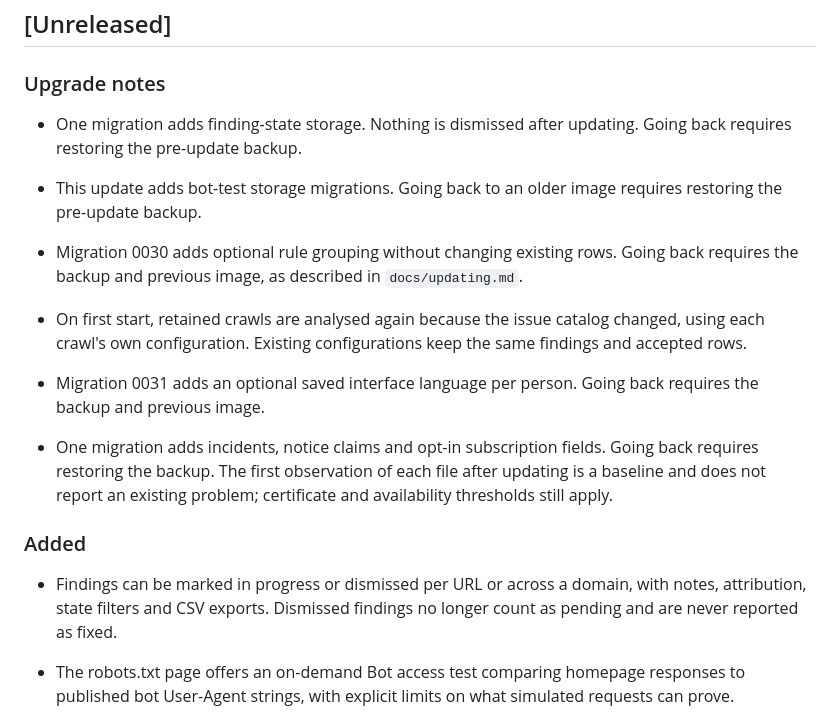
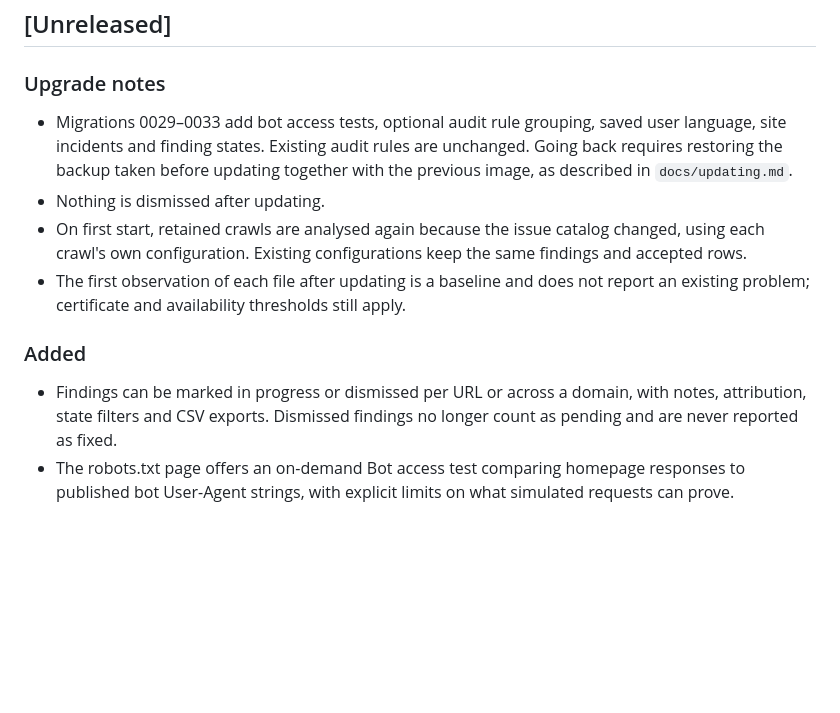
Before and after one commit to vhxa/seotools, a Markdown page: CHANGELOG.md, the part around the change. GitHub-like rendering; blank space fills up the shorter version.

```diff
--- a/CHANGELOG.md
+++ b/CHANGELOG.md
@@ -22,23 +22,19 @@ which moves the entries of `[Unreleased]` into the new version.
 
 ### Upgrade notes
 
-- One migration adds finding-state storage. Nothing is dismissed after updating. Going back requires restoring the pre-update backup.
-
-- This update adds bot-test storage migrations. Going back to an older image requires restoring the pre-update backup.
-- Migration 0030 adds optional rule grouping without changing existing rows. Going back requires
-  the backup and previous image, as described in `docs/updating.md`.
+- Migrations 0029–0033 add bot access tests, optional audit rule grouping, saved user language,
+  site incidents and finding states. Existing audit rules are unchanged. Going back requires
+  restoring the backup taken before updating together with the previous image, as described in
+  `docs/updating.md`.
+- Nothing is dismissed after updating.
 - On first start, retained crawls are analysed again because the issue catalog changed, using each
   crawl's own configuration. Existing configurations keep the same findings and accepted rows.
-- Migration 0031 adds an optional saved interface language per person. Going back requires the
-  backup and previous image.
-- One migration adds incidents, notice claims and opt-in subscription fields. Going back requires
-  restoring the backup. The first observation of each file after updating is a baseline and does not
-  report an existing problem; certificate and availability thresholds still apply.
+- The first observation of each file after updating is a baseline and does not report an existing
+  problem; certificate and availability thresholds still apply.
 
 ### Added
 
 - Findings can be marked in progress or dismissed per URL or across a domain, with notes, attribution, state filters and CSV exports. Dismissed findings no longer count as pending and are never reported as fixed.
-
 - The robots.txt page offers an on-demand Bot access test comparing homepage responses to published bot User-Agent strings, with explicit limits on what simulated requests can prove.
 - Audit rules can require, allow or forbid a canonical to another URL and the absence of internal
   links. One rule can cover up to 20 paths, and new rules can start from one of five templates
```
Also changed, not shown: README.md (+42 -37 lines), docs/rehearsals/2026-11-12-upgrade-0.5.0.md (added, +497 -0 lines), docs/screenshots/dashboard.png, docs/screenshots/issues.png, docs/screenshots/urls.png.
